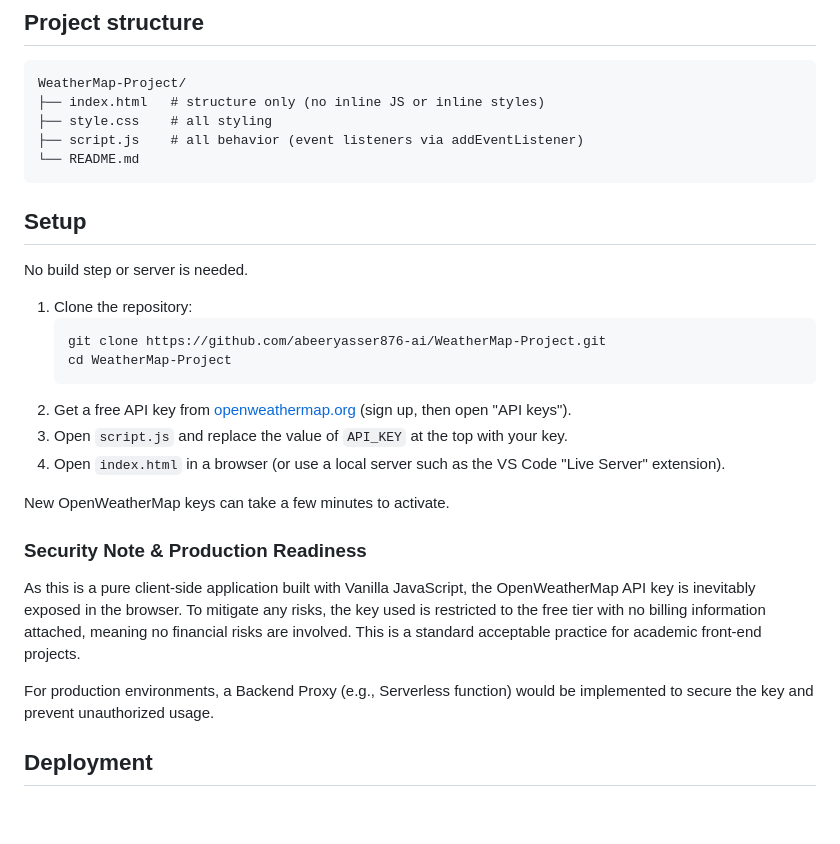
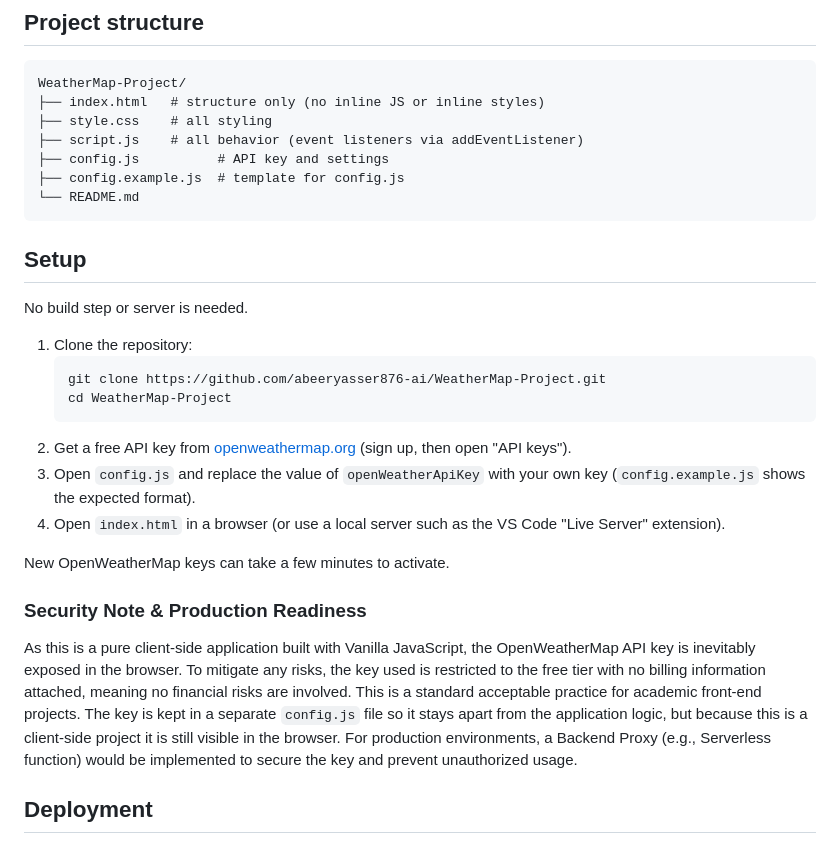
Before and after one commit to abeeryasser876-ai/WeatherMap-Project, a Markdown page: README.md, the part around the change. Rendered like a GitHub page; blank space fills up the shorter version.

Commit message:
Update README for config file setup

````diff
--- a/README.md
+++ b/README.md
@@ -48,6 +48,8 @@ WeatherMap-Project/
 ├── index.html   # structure only (no inline JS or inline styles)
 ├── style.css    # all styling
 ├── script.js    # all behavior (event listeners via addEventListener)
+├── config.js          # API key and settings
+├── config.example.js  # template for config.js
 └── README.md
 ```
 
@@ -61,14 +63,14 @@ No build step or server is needed.
    cd WeatherMap-Project
    ```
 2. Get a free API key from [openweathermap.org](https://openweathermap.org/api) (sign up, then open "API keys").
-3. Open `script.js` and replace the value of `API_KEY` at the top with your key.
+3. Open `config.js` and replace the value of `openWeatherApiKey` with your own key (`config.example.js` shows the expected format).
 4. Open `index.html` in a browser (or use a local server such as the VS Code "Live Server" extension).
 
 New OpenWeatherMap keys can take a few minutes to activate.
 
 ### Security Note & Production Readiness
 As this is a pure client-side application built with Vanilla JavaScript, the OpenWeatherMap API key is inevitably exposed in the browser. To mitigate any risks, the key used is restricted to the free tier with no billing information attached, meaning no financial risks are involved. This is a standard acceptable practice for academic front-end projects.
-
+The key is kept in a separate `config.js` file so it stays apart from the application logic, but because this is a client-side project it is still visible in the browser.
 For production environments, a Backend Proxy (e.g., Serverless function) would be implemented to secure the key and prevent unauthorized usage.
 
 
````
